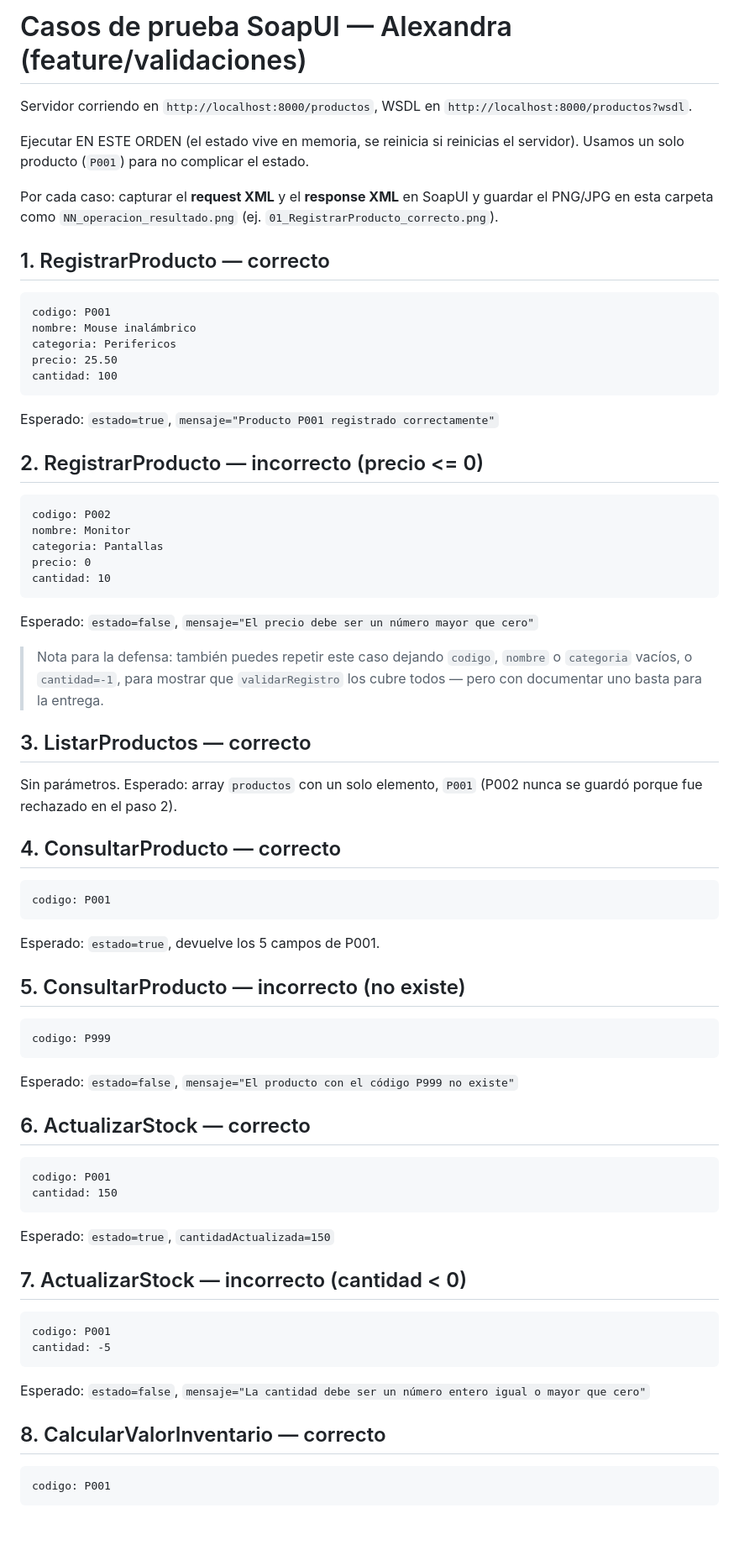
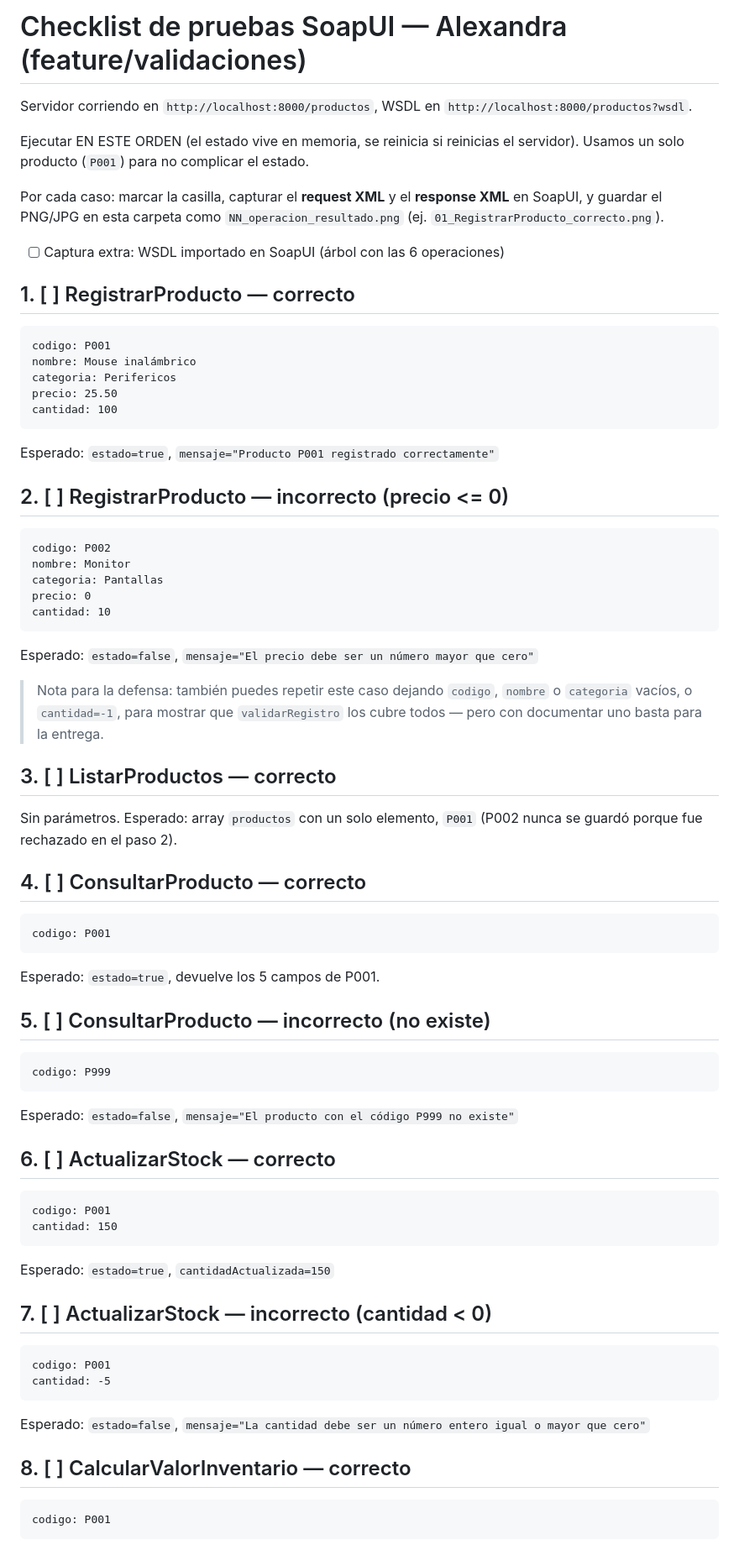
Before and after one commit to melperso21-2025/proyecto-soap-productos, a Markdown page: evidencias/checklist_soapui.md, the part around one of its changes. Shown at 84% size. Rendered like a GitHub page; blank space fills up the shorter version.

Commit message:
docs: renombra checklist SoapUI y agrega casillas por caso

````diff
--- a/evidencias/CASOS_PRUEBA_SOAPUI.md
+++ b/evidencias/checklist_soapui.md
@@ -1,4 +1,4 @@
-# Casos de prueba SoapUI — Alexandra (feature/validaciones)
+# Checklist de pruebas SoapUI — Alexandra (feature/validaciones)
 
 Servidor corriendo en `http://localhost:8000/productos`, WSDL en
 `http://localhost:8000/productos?wsdl`.
@@ -6,11 +6,13 @@ Servidor corriendo en `http://localhost:8000/productos`, WSDL en
 Ejecutar EN ESTE ORDEN (el estado vive en memoria, se reinicia si reinicias
 el servidor). Usamos un solo producto (`P001`) para no complicar el estado.
 
-Por cada caso: capturar el **request XML** y el **response XML** en SoapUI
-y guardar el PNG/JPG en esta carpeta como `NN_operacion_resultado.png`
-(ej. `01_RegistrarProducto_correcto.png`).
+Por cada caso: marcar la casilla, capturar el **request XML** y el
+**response XML** en SoapUI, y guardar el PNG/JPG en esta carpeta como
+`NN_operacion_resultado.png` (ej. `01_RegistrarProducto_correcto.png`).
 
-## 1. RegistrarProducto — correcto
+- [ ] Captura extra: WSDL importado en SoapUI (árbol con las 6 operaciones)
+
+## 1. [ ] RegistrarProducto — correcto
 ```
 codigo: P001
 nombre: Mouse inalámbrico
@@ -20,7 +22,7 @@ cantidad: 100
 ```
 Esperado: `estado=true`, `mensaje="Producto P001 registrado correctamente"`
 
-## 2. RegistrarProducto — incorrecto (precio <= 0)
+## 2. [ ] RegistrarProducto — incorrecto (precio <= 0)
 ```
 codigo: P002
 nombre: Monitor
@@ -35,37 +37,37 @@ Esperado: `estado=false`, `mensaje="El precio debe ser un número mayor que cero
 > `validarRegistro` los cubre todos — pero con documentar uno basta para
 > la entrega.
 
-## 3. ListarProductos — correcto
+## 3. [ ] ListarProductos — correcto
 Sin parámetros. Esperado: array `productos` con un solo elemento, `P001`
 (P002 nunca se guardó porque fue rechazado en el paso 2).
 
-## 4. ConsultarProducto — correcto
+## 4. [ ] ConsultarProducto — correcto
 ```
 codigo: P001
 ```
 Esperado: `estado=true`, devuelve los 5 campos de P001.
 
-## 5. ConsultarProducto — incorrecto (no existe)
+## 5. [ ] ConsultarProducto — incorrecto (no existe)
 ```
 codigo: P999
 ```
 Esperado: `estado=false`, `mensaje="El producto con el código P999 no existe"`
 
-## 6. ActualizarStock — correcto
+## 6. [ ] ActualizarStock — correcto
 ```
 codigo: P001
 cantidad: 150
 ```
 Esperado: `estado=true`, `cantidadActualizada=150`
 
-## 7. ActualizarStock — incorrecto (cantidad < 0)
+## 7. [ ] ActualizarStock — incorrecto (cantidad < 0)
 ```
 codigo: P001
 cantidad: -5
 ```
 Esperado: `estado=false`, `mensaje="La cantidad debe ser un número entero igual o mayor que cero"`
 
-## 8. CalcularValorInventario — correcto
+## 8. [ ] CalcularValorInventario — correcto
 ```
 codigo: P001
 ```
````
Also changed, not shown: other parts of evidencias/checklist_soapui.md (+4 -4 lines).
